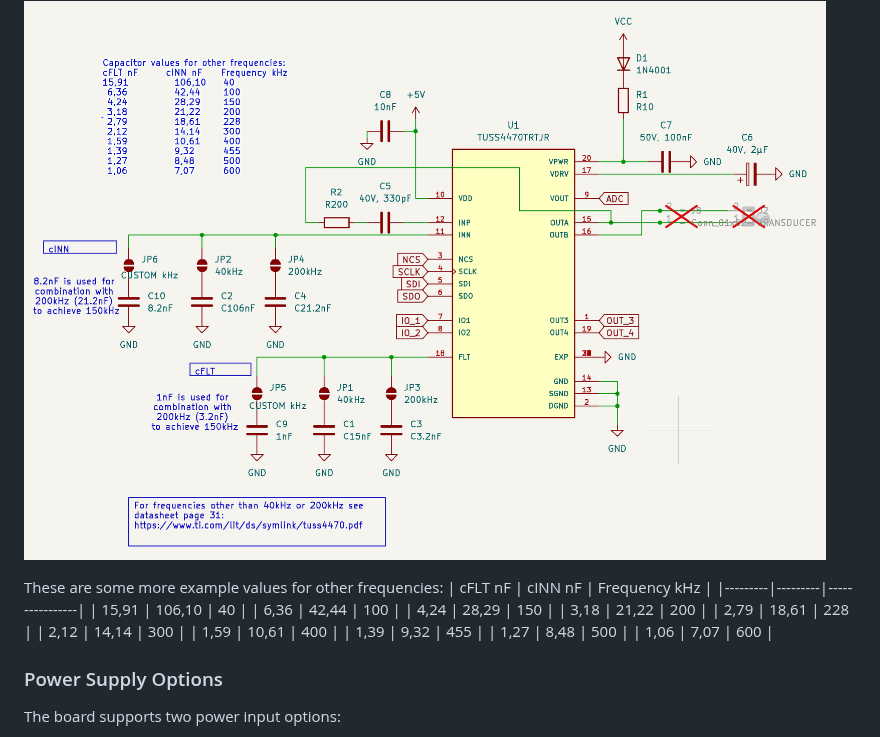
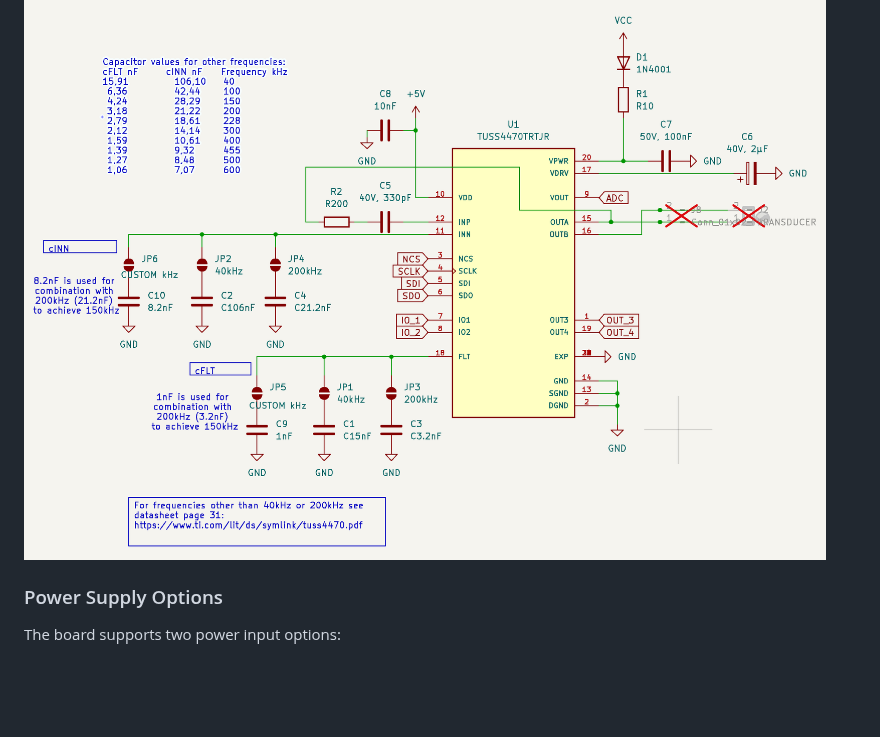
Before and after one commit to Neumi/open_echo, a Markdown page: TUSS4470_shield_002/README.md, the part around one of its changes. Drawn GitHub-style; blank space fills up the shorter version.

```diff
--- a/TUSS4470_shield_002/README.md
+++ b/TUSS4470_shield_002/README.md
@@ -50,20 +50,6 @@ If you need to drive transducers at frequencies other than the provided presets
 Below is the electrical connection layout for the capacitors and jumpers:
 <img alt="TUSS4470 schematic" src="/documentation/images/schematic_TUSS4470.png">
 
-These are some more example values for other frequencies:
-| cFLT nF | cINN nF | Frequency kHz  |
-|---------|---------|----------------|
-|  15,91  |  106,10 |            40  |
-|  6,36   |  42,44  |           100  |
-|  4,24   |  28,29  |           150  |
-|  3,18   |  21,22  |           200  |
-|  2,79   |  18,61  |           228  |
-|  2,12   |  14,14  |           300  |
-|  1,59   |  10,61  |           400  |
-|  1,39   |  9,32   |           455  |
-|  1,27   |  8,48   |           500  |
-|  1,06   |  7,07   |           600  |
-
 ### Power Supply Options
 The board supports two power input options:
 - VIN (Arduino VIN pin):
```
Also changed, not shown: other parts of TUSS4470_shield_002/README.md (+1 -1 lines).
